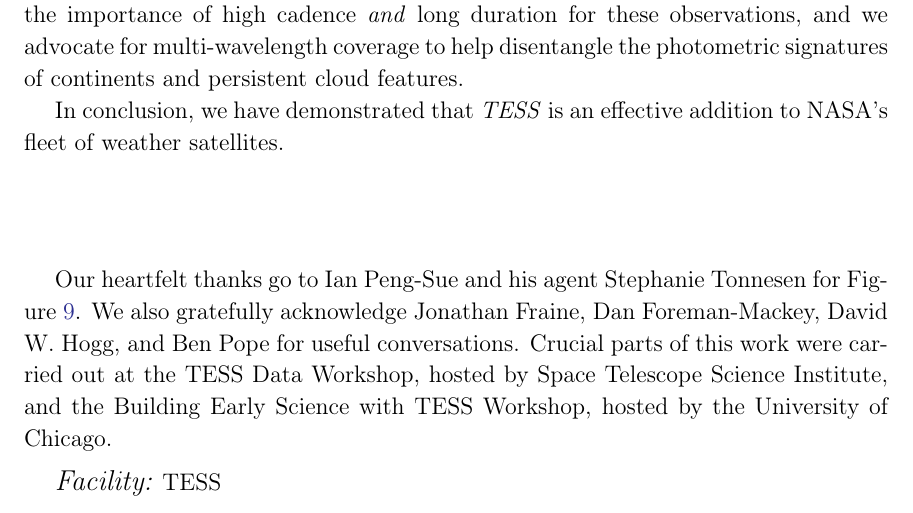
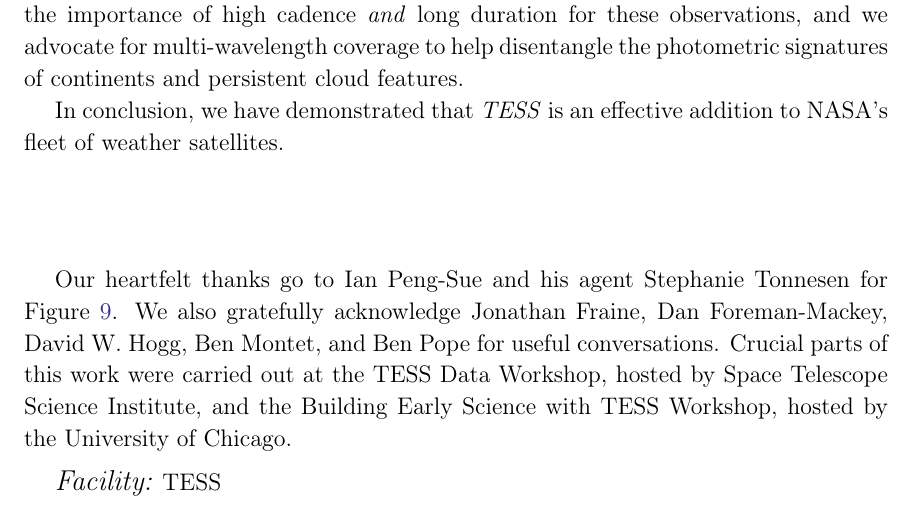
Before and after one commit to rodluger/earthshine, a LaTeX paper (tex/ms.tex): part of page 21 of 21, cut so that both start at the same text. Compiled offline with pdfLaTeX.

Commit message:
missed an acknowledgement

```diff
--- a/tex/ms.tex
+++ b/tex/ms.tex
@@ -1091,7 +1091,7 @@ In conclusion, we have demonstrated that \TESS is an effective addition to NASA'
 \acknowledgements{%
 Our heartfelt thanks go to Ian Peng-Sue and his agent Stephanie Tonnesen for
 Figure~\ref{fig:artist}. We also gratefully acknowledge Jonathan Fraine, Dan Foreman-Mackey,
-David W. Hogg, and Ben Pope for useful conversations.
+David W. Hogg, Ben Montet, and Ben Pope for useful conversations.
 Crucial parts of this work were carried out at the
 TESS Data Workshop, hosted by Space Telescope Science Institute, and the
 Building Early Science with TESS Workshop, hosted by the University of Chicago.}
```
